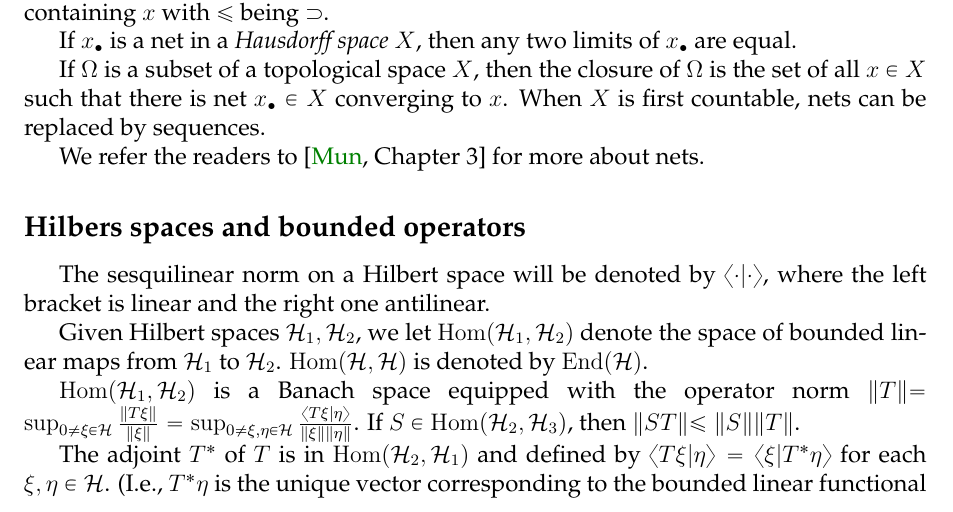
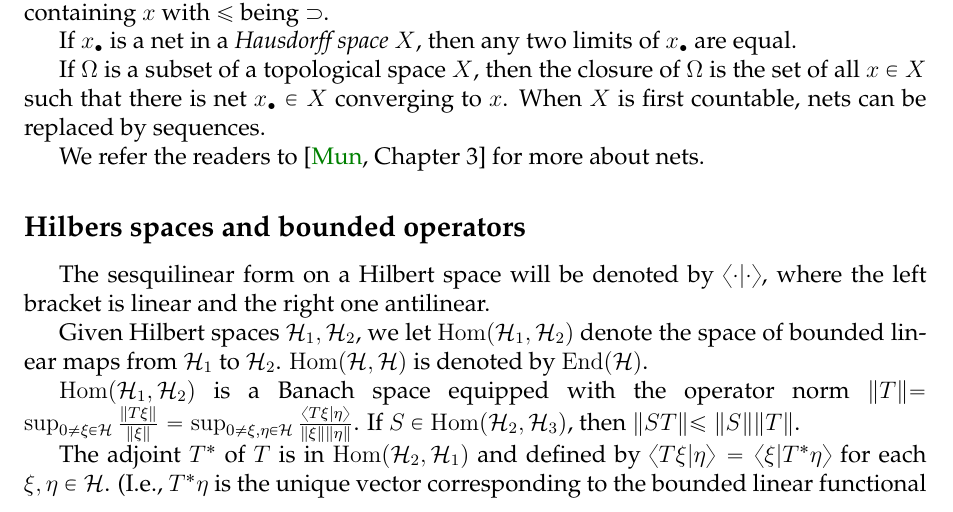
Before and after one commit to binguimath/binguimath.github.io, a LaTeX document (Files/2021_Spectral.tex): part of page 3 of 51, cut so that both start at the same text. Compiled offline with pdfLaTeX.

Commit message:
Add files via upload

```diff
--- a/Files/2021_Spectral.tex
+++ b/Files/2021_Spectral.tex
@@ -310,7 +310,7 @@ We refer the readers to \cite[Chapter 3]{Mun} for more  about nets.
 
 \subsection*{Hilbers spaces and bounded operators}
 
-The sesquilinear norm on a Hilbert space will be denoted by $\bk{\cdot|\cdot}$, where the left bracket is linear and the right one antilinear.
+The sesquilinear form on a Hilbert space will be denoted by $\bk{\cdot|\cdot}$, where the left bracket is linear and the right one antilinear.
 
 Given Hilbert spaces $\mc H_1,\mc H_2$, we let $\Hom(\mc H_1,\mc H_2)$ \index{Hom@$\Hom(\mc H_1,\mc H_2)$} denote the space of bounded linear maps from $\mc H_1$ to $\mc H_2$. $\Hom(\mc H,\mc H)$ is denoted by $\End(\mc H)$.\index{End@$\End(\mc H)$}
 
```
Also changed, not shown: Files/2021_Spectral.pdf.
